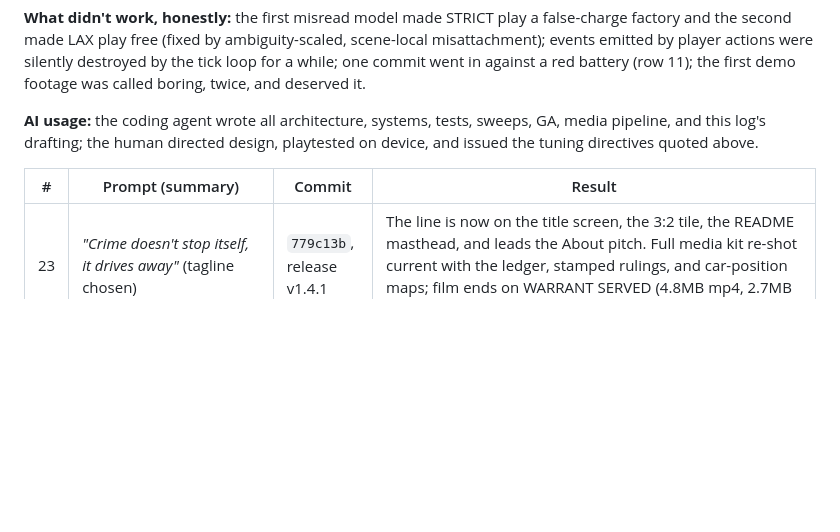
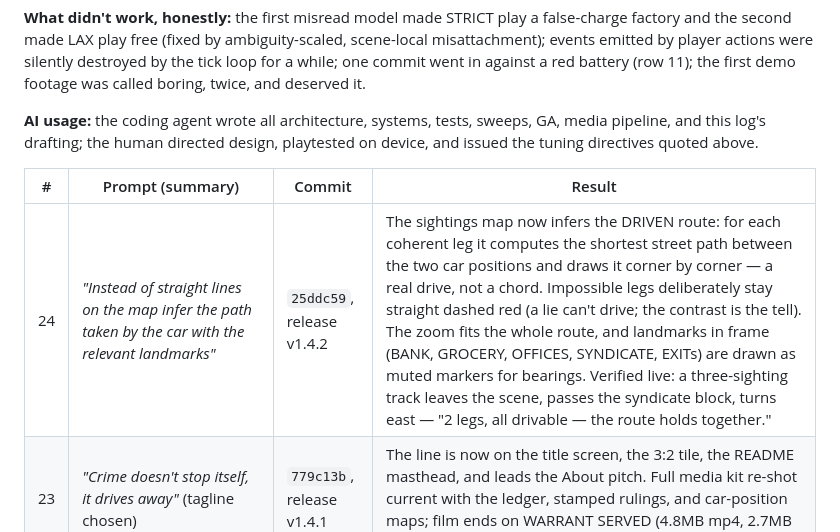
Before and after one commit to JamesDavid/Blindspot, a Markdown page: buildlog.md, the part around the change. Drawn GitHub-style; blank space fills up the shorter version.

Commit message:
docs: build log row 24 (inferred routes)

```diff
--- a/buildlog.md
+++ b/buildlog.md
@@ -56,6 +56,7 @@ A running record kept during the build. Prompt-built with an AI coding agent
 
 | # | Prompt (summary) | Commit | Result |
 |---|---|---|---|
+| 24 | *"Instead of straight lines on the map infer the path taken by the car with the relevant landmarks"* | `25ddc59`, release v1.4.2 | The sightings map now infers the DRIVEN route: for each coherent leg it computes the shortest street path between the two car positions and draws it corner by corner — a real drive, not a chord. Impossible legs deliberately stay straight dashed red (a lie can't drive; the contrast is the tell). The zoom fits the whole route, and landmarks in frame (BANK, GROCERY, OFFICES, SYNDICATE, EXITs) are drawn as muted markers for bearings. Verified live: a three-sighting track leaves the scene, passes the syndicate block, turns east — "2 legs, all drivable — the route holds together." |
 | 23 | *"Crime doesn't stop itself, it drives away"* (tagline chosen) | `779c13b`, release v1.4.1 | The line is now on the title screen, the 3:2 tile, the README masthead, and leads the About pitch. Full media kit re-shot current with the ledger, stamped rulings, and car-position maps; film ends on WARRANT SERVED (4.8MB mp4, 2.7MB gif). Battery and verify green. |
 | 22 | *"a way to see all the case files, the determination and what happened at trial — a reckoning at any time / audit"* + *"trouble dismissing a case file dialog"* + *"the map views… is it doing the location of the camera? It should infer the location of the car based on the camera image"* | `66a9956`, `6578f97`, release v1.4 | THE FILES ledger (HUD button): every case ever with its determination — CONVICTED / WRONG PLATE (naming who it really was, since trials expose truth; releases never do) / COLLAPSED / COLD / LAPSED / live — summary strip, live rows open their case file, finished rows ping where it ended. Dismissal fixed: 44px close targets and tapping the map closes any sheet. The user's map diagnosis was exactly right: sightings plotted the POLE, fabricating zigzags — the map AND the sim's coherence check now infer the car's position from the read's street segment (pole-to-pole distance had also fabricated false contradictions between two cameras covering one street). Heading ticks on map dots. **Honesty note: commit `66a9956` went in with verify_zip red** — the cause was the newly-random title seed plus an unaimed test POST, fixed by pinning the verify seed and aiming; still, the rule was broken a second time. Battery + verify green. |
 | 21 | *"I don't see what action the AI took on the file — the file just gets reviewed and disappears"* | `01de4fd`, release v1.3.1 | Rulings are now STAMPED on the file: CHARGED — PLATE / RELEASED / FILE TIED slams diagonally across the sheet with a rubber-stamp animation and holds ~1.1s before the sheet closes — for human presses and the demo AI alike. The demo also lingers on its lit choice (~1.3s) before pressing, and holds after so the stamp reads out on camera. |
```
